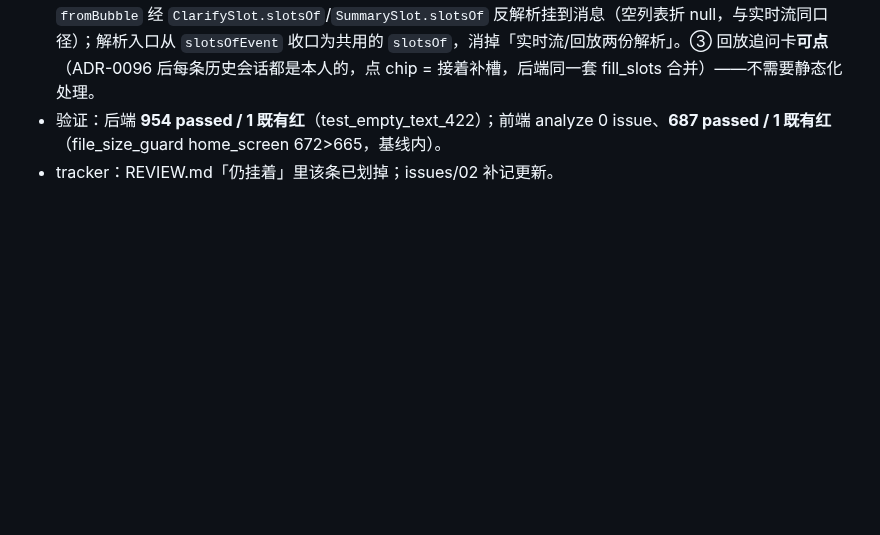
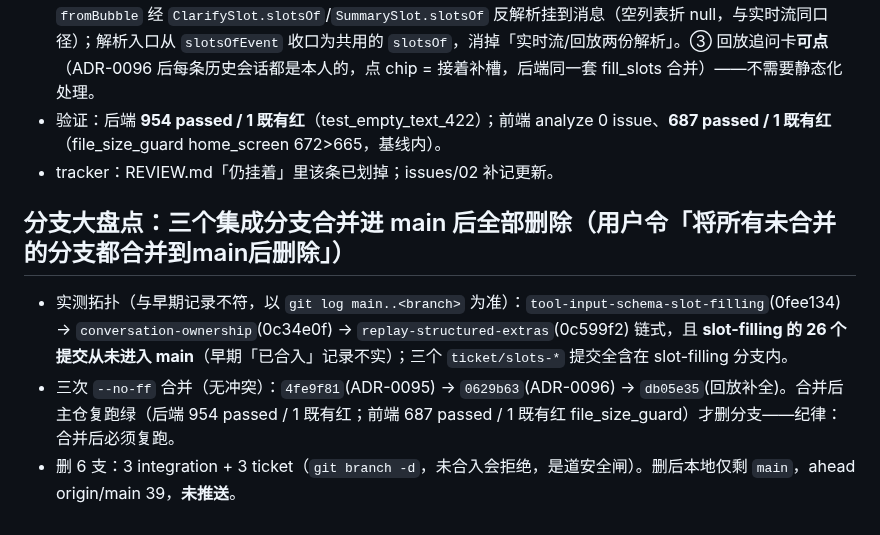
Before and after one commit to annilq/openedu, a Markdown page: .workbuddy/memory/2026-10-15.md, the part around the change. GitHub-like rendering; blank space fills up the shorter version.

Commit message:
chore(memory): 记分支大盘点结果与「记录不可信、以实测为准」教训

```diff
--- a/.workbuddy/memory/2026-10-15.md
+++ b/.workbuddy/memory/2026-10-15.md
@@ -128,3 +128,8 @@
 - 修法（分支 `integration/replay-structured-extras`，自 conversation-ownership 拉出，5 提交）：① 后端 `repository._structured_extra_of` **白名单**挑 clarify/summary（不透传整包 payload——审计面字段不进用户面气泡）；`AssistantBubbleResp` 加两个可选 dict 字段。② 前端 `AssistantBubble` 增两个原始 map 字段；`fromBubble` 经 `ClarifySlot.slotsOf`/`SummarySlot.slotsOf` 反解析挂到消息（空列表折 null，与实时流同口径）；解析入口从 `slotsOfEvent` 收口为共用的 `slotsOf`，消掉「实时流/回放两份解析」。③ 回放追问卡**可点**（ADR-0096 后每条历史会话都是本人的，点 chip = 接着补槽，后端同一套 fill_slots 合并）——不需要静态化处理。
 - 验证：后端 **954 passed / 1 既有红**（test_empty_text_422）；前端 analyze 0 issue、**687 passed / 1 既有红**（file_size_guard home_screen 672>665，基线内）。
 - tracker：REVIEW.md「仍挂着」里该条已划掉；issues/02 补记更新。
+
+## 分支大盘点：三个集成分支合并进 main 后全部删除（用户令「将所有未合并的分支都合并到main后删除」）
+- 实测拓扑（与早期记录不符，以 `git log main..<branch>` 为准）：`tool-input-schema-slot-filling`(0fee134) → `conversation-ownership`(0c34e0f) → `replay-structured-extras`(0c599f2) 链式，且 **slot-filling 的 26 个提交从未进入 main**（早期「已合入」记录不实）；三个 `ticket/slots-*` 提交全含在 slot-filling 分支内。
+- 三次 `--no-ff` 合并（无冲突）：`4fe9f81`(ADR-0095) → `0629b63`(ADR-0096) → `db05e35`(回放补全)。合并后主仓复跑绿（后端 954 passed / 1 既有红；前端 687 passed / 1 既有红 file_size_guard）才删分支——纪律：合并后必须复跑。
+- 删 6 支：3 integration + 3 ticket（`git branch -d`，未合入会拒绝，是道安全闸）。删后本地仅剩 `main`，ahead origin/main 39，**未推送**。
```
Also changed, not shown: .workbuddy/memory/MEMORY.md (+7 -2 lines).
